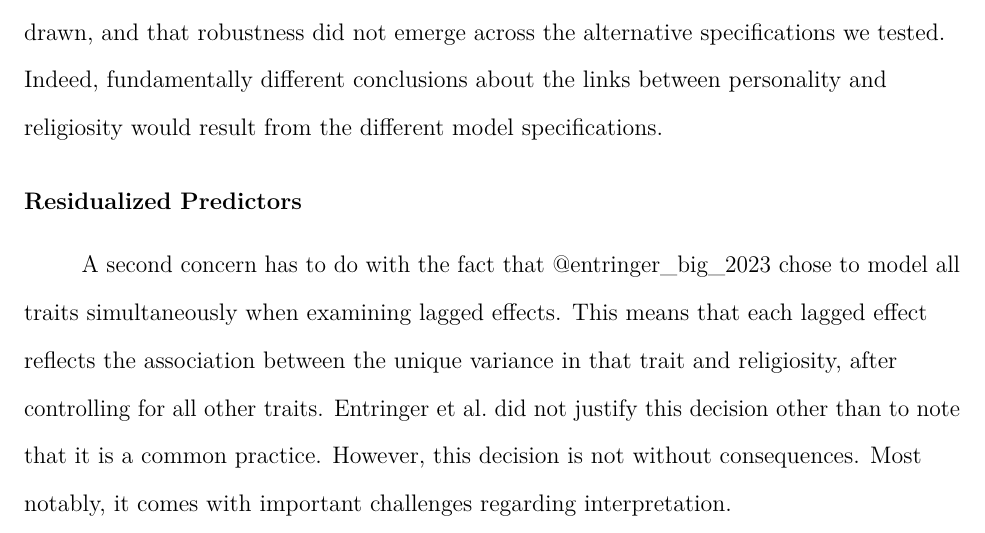
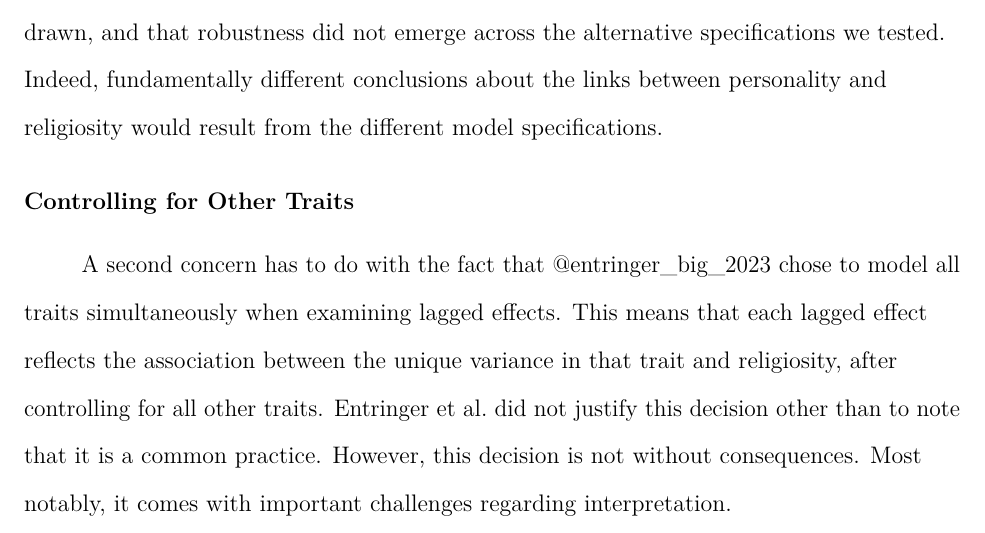
Before and after one commit to rlucas11/gsoep_religion, an R Markdown document (religion.Rmd): part of page 21 of 29, cut so that both start at the same text. Rendered offline with R 4.5, knitr and Pandoc, then LaTeX, with nearby package versions; drawn as R Markdown's standard PDF in place of the format the file asks for; some code elsewhere in the file could not run offline; a font, style sheet, LaTeX package, included part or bibliography that could not be used is replaced or left out.

Commit message:
Minor wording changes

```diff
--- a/religion.Rmd
+++ b/religion.Rmd
@@ -960,7 +960,7 @@ There are at least two reasons for concern about this complex measurement model.
 
 A second concern is that the latent-variable models often led to estimation and convergence problems even for the relatively simple CLPM, but especially for the RI-CLPM. These problems meant that participants from two states needed to be excluded from the analyses in the original study, and many more had to be excluded from our reanalysis. In contrast, when observed variables were modeled, no estimation or convergence problems emerged for any of the tested models in any of the 16 federal states. Although neither the fit nor convergence issues is definitive proof that the measurement model included in these analyses is fundamentally misspecified, together they provide cause for concern. In such cases, robustness across alternative specifications is desirable before strong conclusions are drawn, and that robustness did not emerge across the alternative specifications we tested. Indeed, fundamentally different conclusions about the links between personality and religiosity would result from the different model specifications.
 
-## Residualized Predictors
+## Controlling for Other Traits
 
 A second concern has to do with the fact that @entringer_big_2023 chose to model all traits simultaneously when examining lagged effects. This means that each lagged effect reflects the association between the unique variance in that trait and religiosity, after controlling for all other traits. Entringer et al. did not justify this decision other than to note that it is a common practice. However, this decision is not without consequences. Most notably, it comes with important challenges regarding interpretation.
 
```
